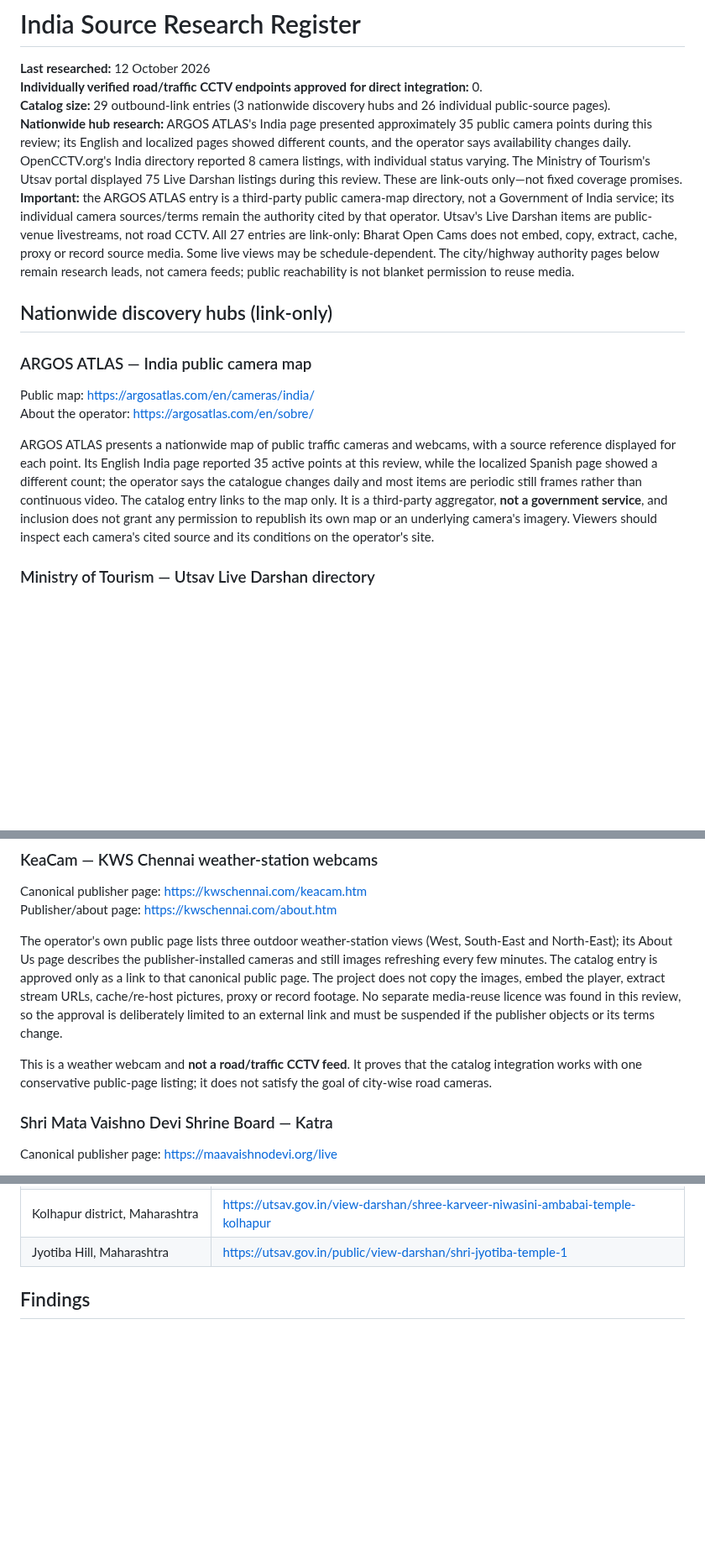
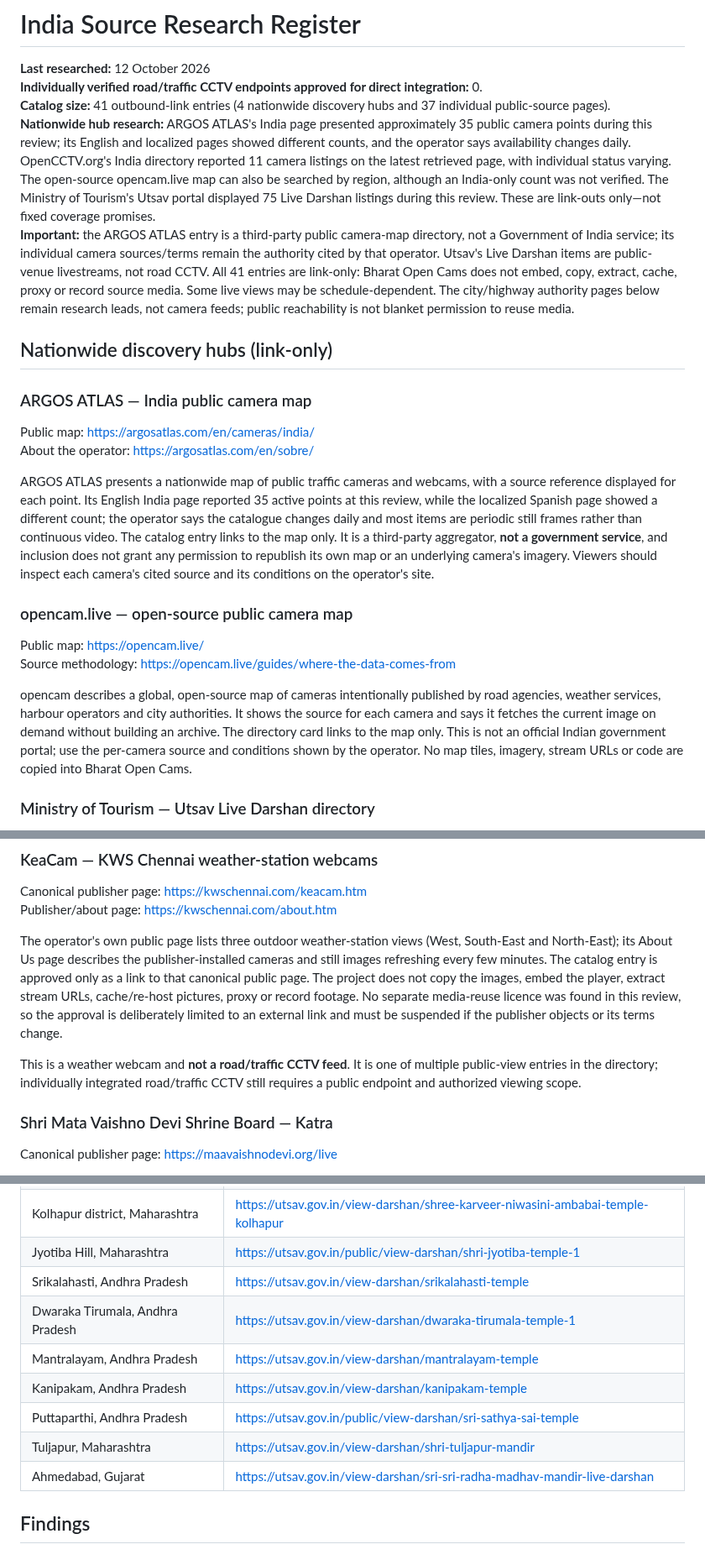
Before and after one commit to vikasdocker/Bharat-Open-Cams, a Markdown page: docs/SOURCE_RESEARCH.md, 3 parts joined by grey strips. Shown at 84% size. Drawn GitHub-style; blank space fills up the shorter version.

Commit message:
docs: update India coverage counts and document added camera pages

```diff
--- a/docs/SOURCE_RESEARCH.md
+++ b/docs/SOURCE_RESEARCH.md
@@ -2,9 +2,9 @@
 
 **Last researched:** 12 October 2026
 **Individually verified road/traffic CCTV endpoints approved for direct integration:** 0.
-**Catalog size:** 29 outbound-link entries (3 nationwide discovery hubs and 26 individual public-source pages).
-**Nationwide hub research:** ARGOS ATLAS's India page presented approximately 35 public camera points during this review; its English and localized pages showed different counts, and the operator says availability changes daily. OpenCCTV.org's India directory reported 8 camera listings, with individual status varying. The Ministry of Tourism's Utsav portal displayed 75 Live Darshan listings during this review. These are link-outs only—not fixed coverage promises.
-**Important:** the ARGOS ATLAS entry is a third-party public camera-map directory, not a Government of India service; its individual camera sources/terms remain the authority cited by that operator. Utsav's Live Darshan items are public-venue livestreams, not road CCTV. All 27 entries are link-only: Bharat Open Cams does not embed, copy, extract, cache, proxy or record source media. Some live views may be schedule-dependent. The city/highway authority pages below remain research leads, not camera feeds; public reachability is not blanket permission to reuse media.
+**Catalog size:** 41 outbound-link entries (4 nationwide discovery hubs and 37 individual public-source pages).
+**Nationwide hub research:** ARGOS ATLAS's India page presented approximately 35 public camera points during this review; its English and localized pages showed different counts, and the operator says availability changes daily. OpenCCTV.org's India directory reported 11 camera listings on the latest retrieved page, with individual status varying. The open-source opencam.live map can also be searched by region, although an India-only count was not verified. The Ministry of Tourism's Utsav portal displayed 75 Live Darshan listings during this review. These are link-outs only—not fixed coverage promises.
+**Important:** the ARGOS ATLAS entry is a third-party public camera-map directory, not a Government of India service; its individual camera sources/terms remain the authority cited by that operator. Utsav's Live Darshan items are public-venue livestreams, not road CCTV. All 41 entries are link-only: Bharat Open Cams does not embed, copy, extract, cache, proxy or record source media. Some live views may be schedule-dependent. The city/highway authority pages below remain research leads, not camera feeds; public reachability is not blanket permission to reuse media.
 
 ## Nationwide discovery hubs (link-only)
 
@@ -14,6 +14,13 @@ Public map: https://argosatlas.com/en/cameras/india/
 About the operator: https://argosatlas.com/en/sobre/
 
 ARGOS ATLAS presents a nationwide map of public traffic cameras and webcams, with a source reference displayed for each point. Its English India page reported 35 active points at this review, while the localized Spanish page showed a different count; the operator says the catalogue changes daily and most items are periodic still frames rather than continuous video. The catalog entry links to the map only. It is a third-party aggregator, **not a government service**, and inclusion does not grant any permission to republish its own map or an underlying camera's imagery. Viewers should inspect each camera's cited source and its conditions on the operator's site.
+
+### opencam.live — open-source public camera map
+
+Public map: https://opencam.live/
+Source methodology: https://opencam.live/guides/where-the-data-comes-from
+
+opencam describes a global, open-source map of cameras intentionally published by road agencies, weather services, harbour operators and city authorities. It shows the source for each camera and says it fetches the current image on demand without building an archive. The directory card links to the map only. This is not an official Indian government portal; use the per-camera source and conditions shown by the operator. No map tiles, imagery, stream URLs or code are copied into Bharat Open Cams.
 
 ### Ministry of Tourism — Utsav Live Darshan directory
 
@@ -31,7 +38,7 @@ Publisher/about page: https://kwschennai.com/about.htm
 
 The operator's own public page lists three outdoor weather-station views (West, South-East and North-East); its About Us page describes the publisher-installed cameras and still images refreshing every few minutes. The catalog entry is approved only as a link to that canonical public page. The project does not copy the images, embed the player, extract stream URLs, cache/re-host pictures, proxy or record footage. No separate media-reuse licence was found in this review, so the approval is deliberately limited to an external link and must be suspended if the publisher objects or its terms change.
 
-This is a weather webcam and **not a road/traffic CCTV feed**. It proves that the catalog integration works with one conservative public-page listing; it does not satisfy the goal of city-wise road cameras.
+This is a weather webcam and **not a road/traffic CCTV feed**. It is one of multiple public-view entries in the directory; individually integrated road/traffic CCTV still requires a public endpoint and authorized viewing scope.
 
 
 
@@ -108,6 +115,13 @@ The following publicly listed viewing pages are linked directly as city/town car
 | Tirumala, Andhra Pradesh | https://utsav.gov.in/public/view-darshan/tirumala-tirupati-4 |
 | Kolhapur district, Maharashtra | https://utsav.gov.in/view-darshan/shree-karveer-niwasini-ambabai-temple-kolhapur |
 | Jyotiba Hill, Maharashtra | https://utsav.gov.in/public/view-darshan/shri-jyotiba-temple-1 |
+| Srikalahasti, Andhra Pradesh | https://utsav.gov.in/view-darshan/srikalahasti-temple |
+| Dwaraka Tirumala, Andhra Pradesh | https://utsav.gov.in/view-darshan/dwaraka-tirumala-temple-1 |
+| Mantralayam, Andhra Pradesh | https://utsav.gov.in/view-darshan/mantralayam-temple |
+| Kanipakam, Andhra Pradesh | https://utsav.gov.in/view-darshan/kanipakam-temple |
+| Puttaparthi, Andhra Pradesh | https://utsav.gov.in/public/view-darshan/sri-sathya-sai-temple |
+| Tuljapur, Maharashtra | https://utsav.gov.in/view-darshan/shri-tuljapur-mandir |
+| Ahmedabad, Gujarat | https://utsav.gov.in/view-darshan/sri-sri-radha-madhav-mandir-live-darshan |
 
 
 ## Findings
```
Also changed, not shown: other parts of docs/SOURCE_RESEARCH.md (+3 -1 lines).
